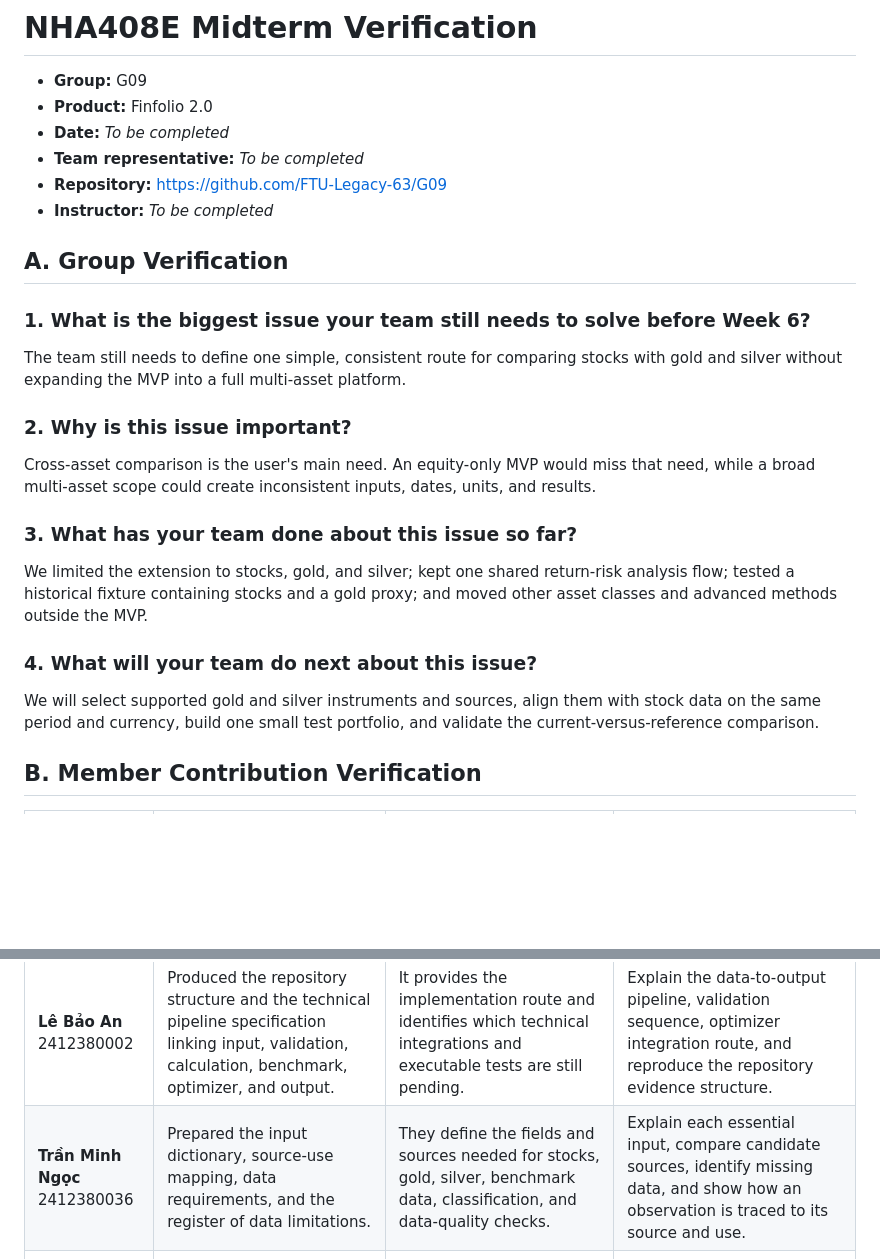
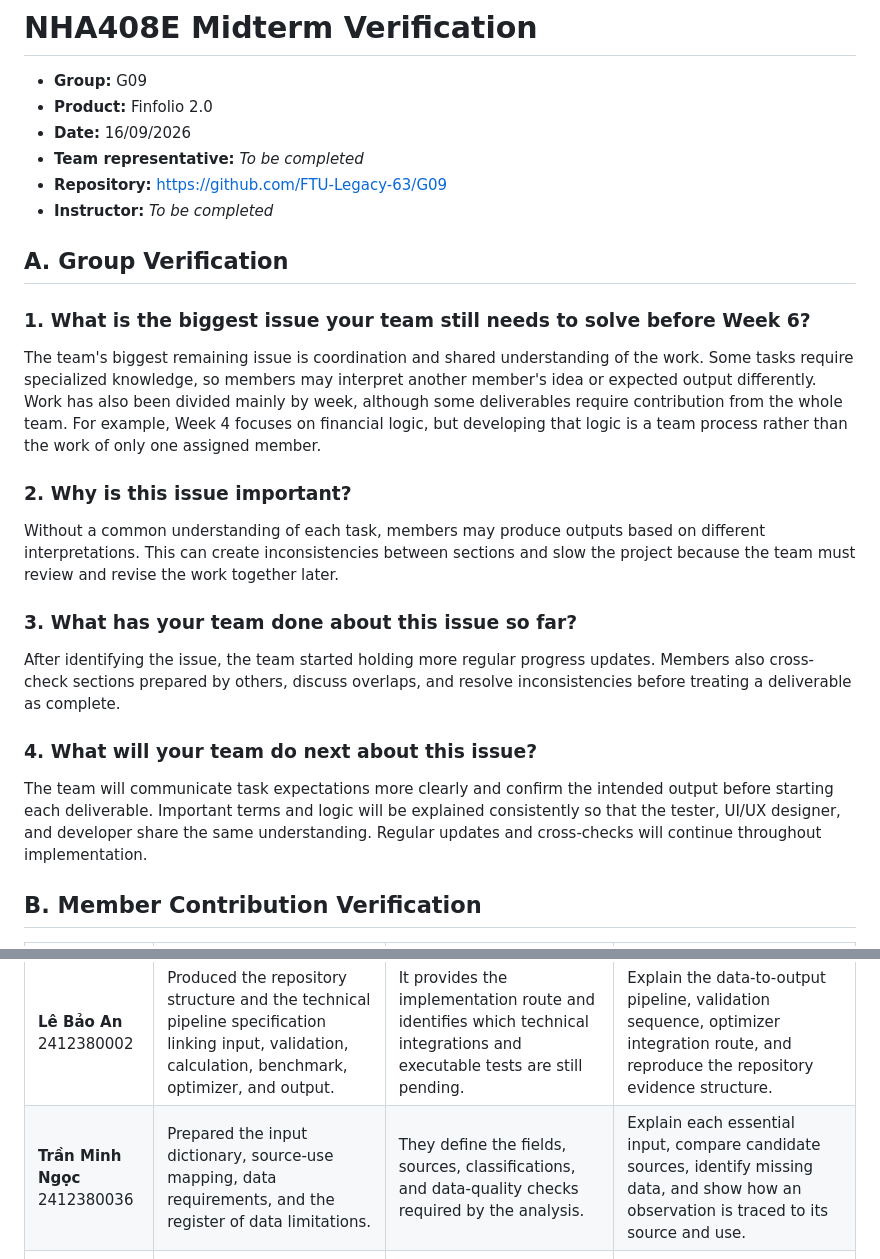
Before and after one commit to FTU-Legacy-63/G09, a Markdown page: MIDTERM_VERIFICATION.md, 2 parts joined by grey strips. Rendered like a GitHub page; blank space fills up the shorter version.

Commit message:
Refine midterm coordination responses

```diff
--- a/MIDTERM_VERIFICATION.md
+++ b/MIDTERM_VERIFICATION.md
@@ -2,7 +2,7 @@
 
 - **Group:** G09
 - **Product:** Finfolio 2.0
-- **Date:** _To be completed_
+- **Date:** 16/09/2026
 - **Team representative:** _To be completed_
 - **Repository:** <https://github.com/FTU-Legacy-63/G09>
 - **Instructor:** _To be completed_
@@ -11,19 +11,19 @@
 
 ### 1. What is the biggest issue your team still needs to solve before Week 6?
 
-The team still needs to define one simple, consistent route for comparing stocks with gold and silver without expanding the MVP into a full multi-asset platform.
+The team's biggest remaining issue is coordination and shared understanding of the work. Some tasks require specialized knowledge, so members may interpret another member's idea or expected output differently. Work has also been divided mainly by week, although some deliverables require contribution from the whole team. For example, Week 4 focuses on financial logic, but developing that logic is a team process rather than the work of only one assigned member.
 
 ### 2. Why is this issue important?
 
-Cross-asset comparison is the user's main need. An equity-only MVP would miss that need, while a broad multi-asset scope could create inconsistent inputs, dates, units, and results.
+Without a common understanding of each task, members may produce outputs based on different interpretations. This can create inconsistencies between sections and slow the project because the team must review and revise the work together later.
 
 ### 3. What has your team done about this issue so far?
 
-We limited the extension to stocks, gold, and silver; kept one shared return-risk analysis flow; tested a historical fixture containing stocks and a gold proxy; and moved other asset classes and advanced methods outside the MVP.
+After identifying the issue, the team started holding more regular progress updates. Members also cross-check sections prepared by others, discuss overlaps, and resolve inconsistencies before treating a deliverable as complete.
 
 ### 4. What will your team do next about this issue?
 
-We will select supported gold and silver instruments and sources, align them with stock data on the same period and currency, build one small test portfolio, and validate the current-versus-reference comparison.
+The team will communicate task expectations more clearly and confirm the intended output before starting each deliverable. Important terms and logic will be explained consistently so that the tester, UI/UX designer, and developer share the same understanding. Regular updates and cross-checks will continue throughout implementation.
 
 ## B. Member Contribution Verification
 
@@ -32,7 +32,7 @@ We will select supported gold and silver instruments and sources, align them wit
 | **Hoàng Khánh Linh**<br>2412380024 | Defined the MVP scope and drafted the financial-method decisions for benchmark, contribution analysis, and constrained optimization. | These decisions set what the MVP calculates, what it does not claim, and how current and reference portfolios are compared. | Explain the selected metrics, benchmark role, optimization assumptions, and why the result is a reference allocation rather than investment advice. |
 | **Nguyễn Quỳnh Anh**<br>2413380010 | Structured the requirements, user-flow paths, acceptance scenarios, and Week 5 readiness checklist. | They are used to check whether the product handles normal, alternative, and invalid-input cases before Week 6. | Walk through the complete user flow, demonstrate the test scenarios, and explain the pass/fail criteria for current-versus-reference comparison. |
 | **Lê Bảo An**<br>2412380002 | Produced the repository structure and the technical pipeline specification linking input, validation, calculation, benchmark, optimizer, and output. | It provides the implementation route and identifies which technical integrations and executable tests are still pending. | Explain the data-to-output pipeline, validation sequence, optimizer integration route, and reproduce the repository evidence structure. |
-| **Trần Minh Ngọc**<br>2412380036 | Prepared the input dictionary, source-use mapping, data requirements, and the register of data limitations. | They define the fields and sources needed for stocks, gold, silver, benchmark data, classification, and data-quality checks. | Explain each essential input, compare candidate sources, identify missing data, and show how an observation is traced to its source and use. |
+| **Trần Minh Ngọc**<br>2412380036 | Prepared the input dictionary, source-use mapping, data requirements, and the register of data limitations. | They define the fields, sources, classifications, and data-quality checks required by the analysis. | Explain each essential input, compare candidate sources, identify missing data, and show how an observation is traced to its source and use. |
 | **Nguyễn Ngọc Anh**<br>2413380008 | Designed the user flow, output hierarchy, text wireframe, homepage draft, and portfolio-analysis dashboard sample. | These artifacts show how users enter the flow and read allocation, contribution, benchmark, and comparison results. | Demonstrate the interface samples and explain the information hierarchy, explanation boxes, error states, and current-versus-reference layout. |
 
 > Because one person may upload files on behalf of the team, Git commit authorship is not used as proof of individual contribution. Each member should be able to explain or reproduce the output stated in their row.
```
